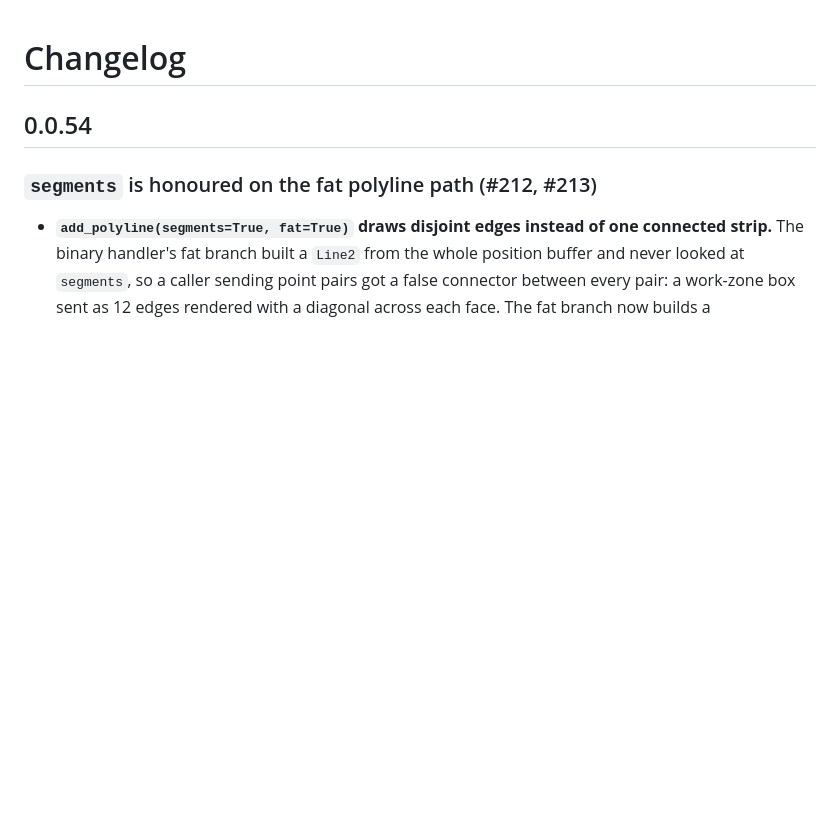
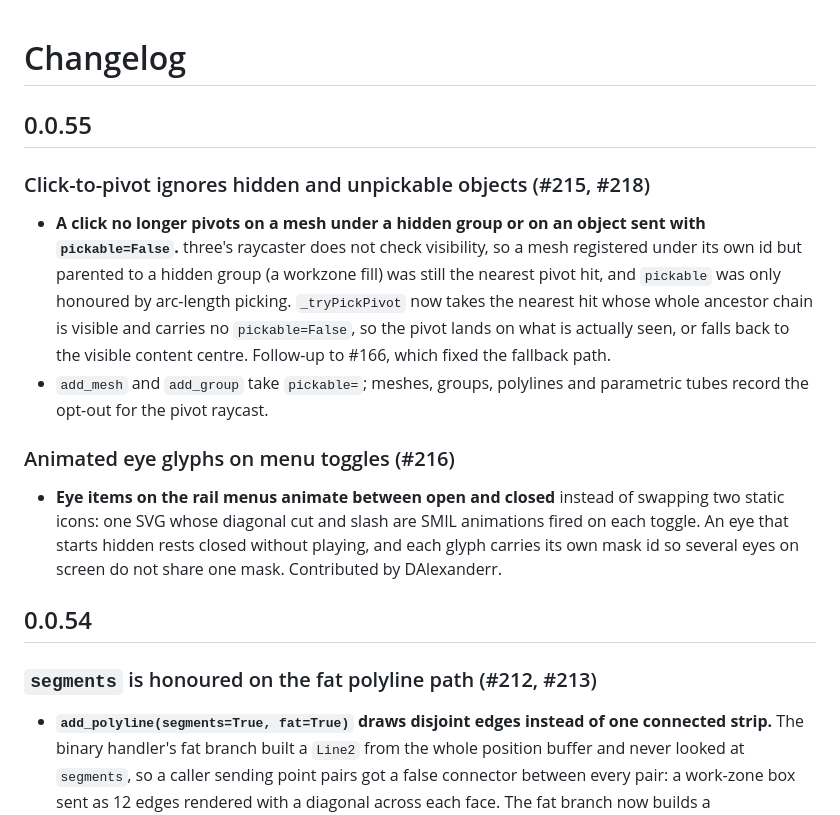
Before and after one commit to CEAD-group/threejs-viewer, a Markdown page: CHANGELOG.md, the part around the change. Rendered like a GitHub page; blank space fills up the shorter version.

Commit message:
Release 0.0.55: changelog (#219)

```diff
--- a/CHANGELOG.md
+++ b/CHANGELOG.md
@@ -1,4 +1,15 @@
 # Changelog
+
+## 0.0.55
+
+### Click-to-pivot ignores hidden and unpickable objects (#215, #218)
+
+- **A click no longer pivots on a mesh under a hidden group or on an object sent with `pickable=False`.** three's raycaster does not check visibility, so a mesh registered under its own id but parented to a hidden group (a workzone fill) was still the nearest pivot hit, and `pickable` was only honoured by arc-length picking. `_tryPickPivot` now takes the nearest hit whose whole ancestor chain is visible and carries no `pickable=False`, so the pivot lands on what is actually seen, or falls back to the visible content centre. Follow-up to #166, which fixed the fallback path.
+- `add_mesh` and `add_group` take `pickable=`; meshes, groups, polylines and parametric tubes record the opt-out for the pivot raycast.
+
+### Animated eye glyphs on menu toggles (#216)
+
+- **Eye items on the rail menus animate between open and closed** instead of swapping two static icons: one SVG whose diagonal cut and slash are SMIL animations fired on each toggle. An eye that starts hidden rests closed without playing, and each glyph carries its own mask id so several eyes on screen do not share one mask. Contributed by DAlexanderr.
 
 ## 0.0.54
 
```
